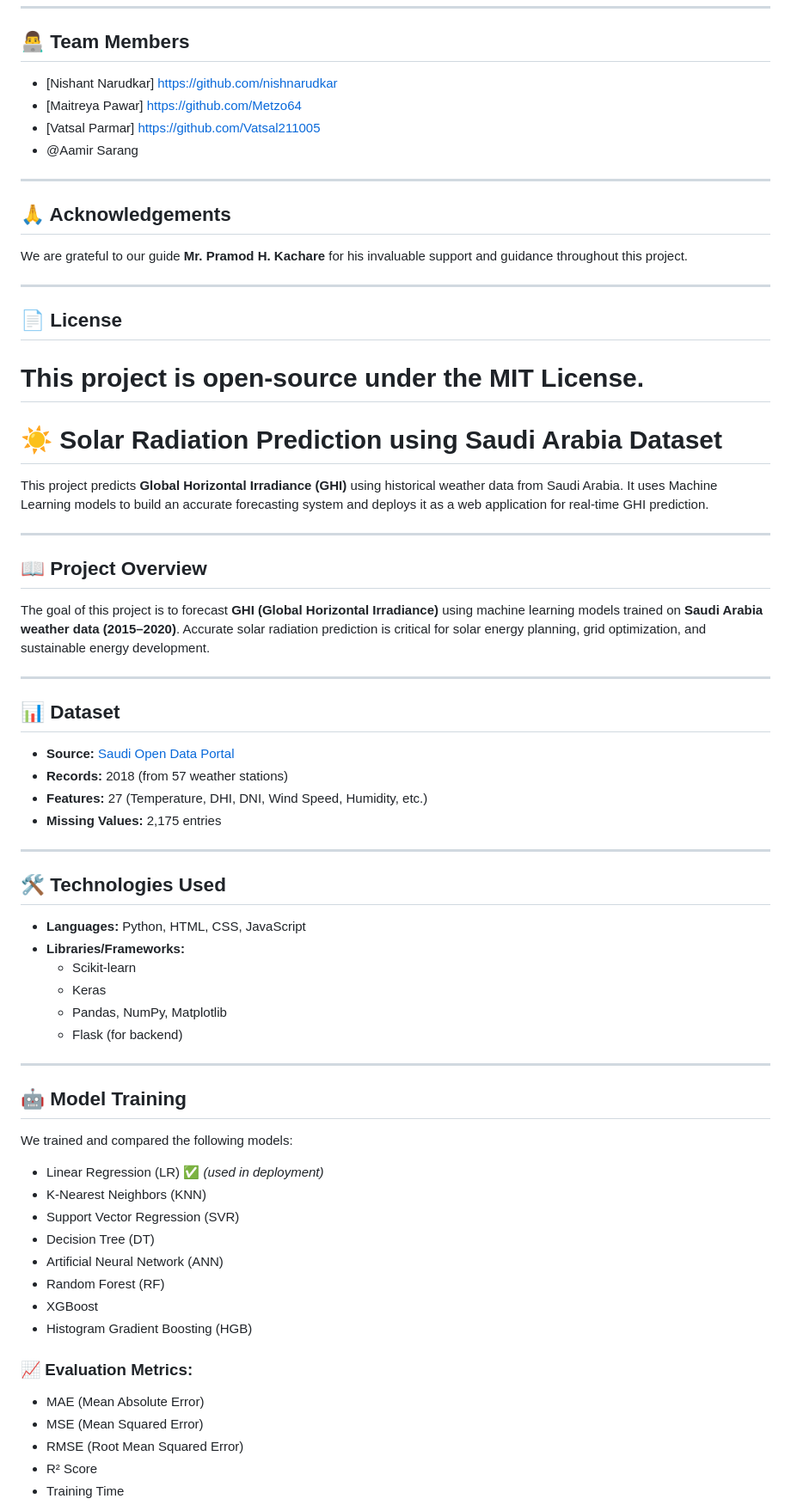
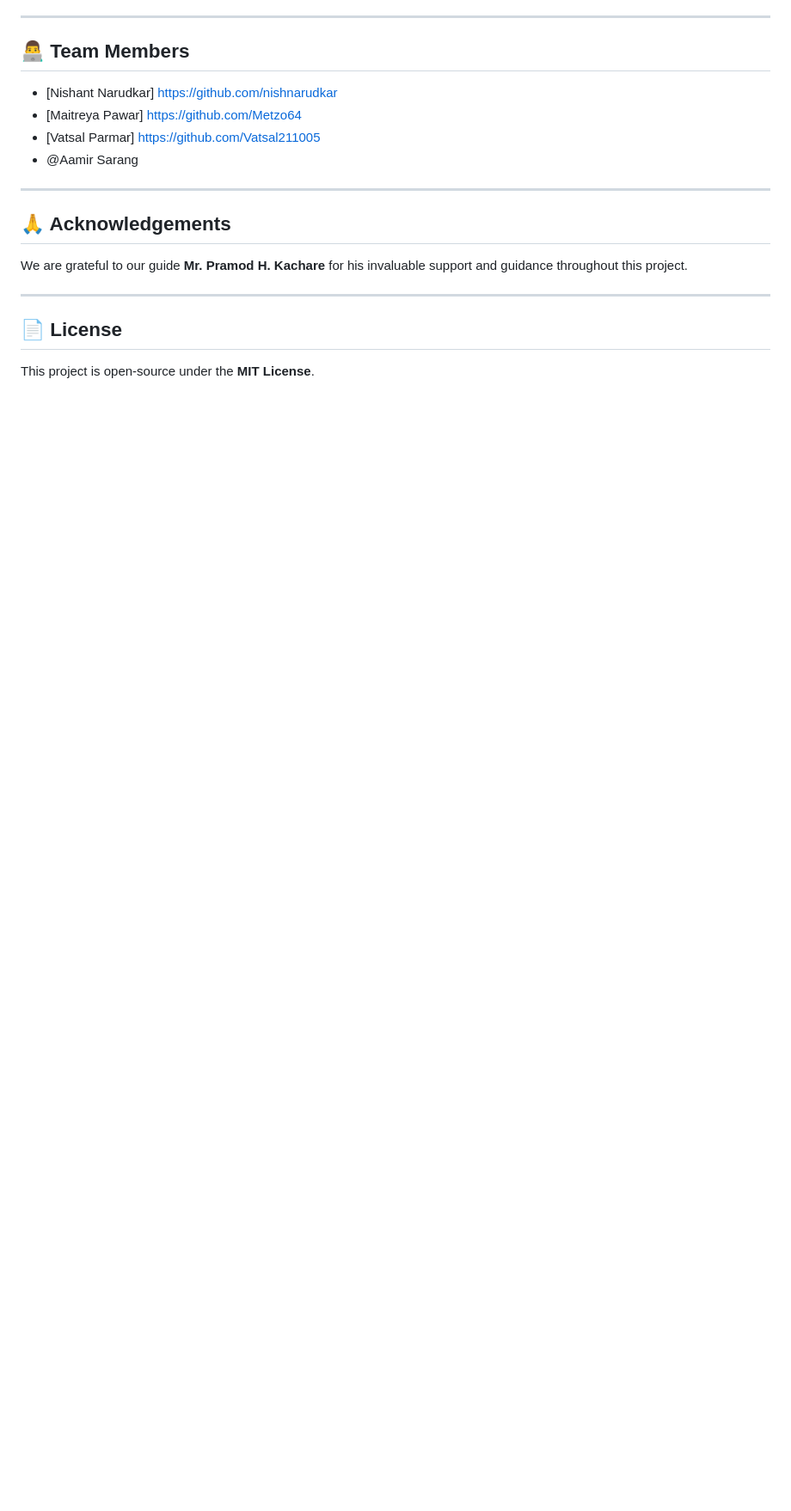
Before and after one commit to nishnarudkar/Solar-Radiation-Prediction-using-Saudi-Arabia-Dataset, a Markdown page: README.md, the part around one of its changes. Shown at 86% size. GitHub-like rendering; blank space fills up the shorter version.

```diff
--- a/README.md
+++ b/README.md
@@ -170,54 +170,3 @@ We are grateful to our guide **Mr. Pramod H. Kachare** for his invaluable suppor
 ## 📄 License
 
 This project is open-source under the **MIT License**.
-=======
-# ☀️ Solar Radiation Prediction using Saudi Arabia Dataset
-
-This project predicts **Global Horizontal Irradiance (GHI)** using historical weather data from Saudi Arabia. It uses Machine Learning models to build an accurate forecasting system and deploys it as a web application for real-time GHI prediction.
-
----
-
-## 📖 Project Overview
-
-The goal of this project is to forecast **GHI (Global Horizontal Irradiance)** using machine learning models trained on **Saudi Arabia weather data (2015–2020)**. Accurate solar radiation prediction is critical for solar energy planning, grid optimization, and sustainable energy development.
-
----
-
-## 📊 Dataset
-
-- **Source:** [Saudi Open Data Portal](https://open.data.gov.sa/)
-- **Records:** 2018 (from 57 weather stations)
-- **Features:** 27 (Temperature, DHI, DNI, Wind Speed, Humidity, etc.)
-- **Missing Values:** 2,175 entries
-
----
-
-## 🛠 Technologies Used
-
-- **Languages:** Python, HTML, CSS, JavaScript
-- **Libraries/Frameworks:**
-  - Scikit-learn
-  - Keras
-  - Pandas, NumPy, Matplotlib
-  - Flask (for backend)
----
-
-## 🤖 Model Training
-
-We trained and compared the following models:
-- Linear Regression (LR) ✅ *(used in deployment)*
-- K-Nearest Neighbors (KNN)
-- Support Vector Regression (SVR)
-- Decision Tree (DT)
-- Artificial Neural Network (ANN)
-- Random Forest (RF)
-- XGBoost
-- Histogram Gradient Boosting (HGB)
-
-### 📈 Evaluation Metrics:
-- MAE (Mean Absolute Error)
-- MSE (Mean Squared Error)
-- RMSE (Root Mean Squared Error)
-- R² Score
-- Training Time
-
```
Also changed, not shown: other parts of README.md (+1 -122 lines).
